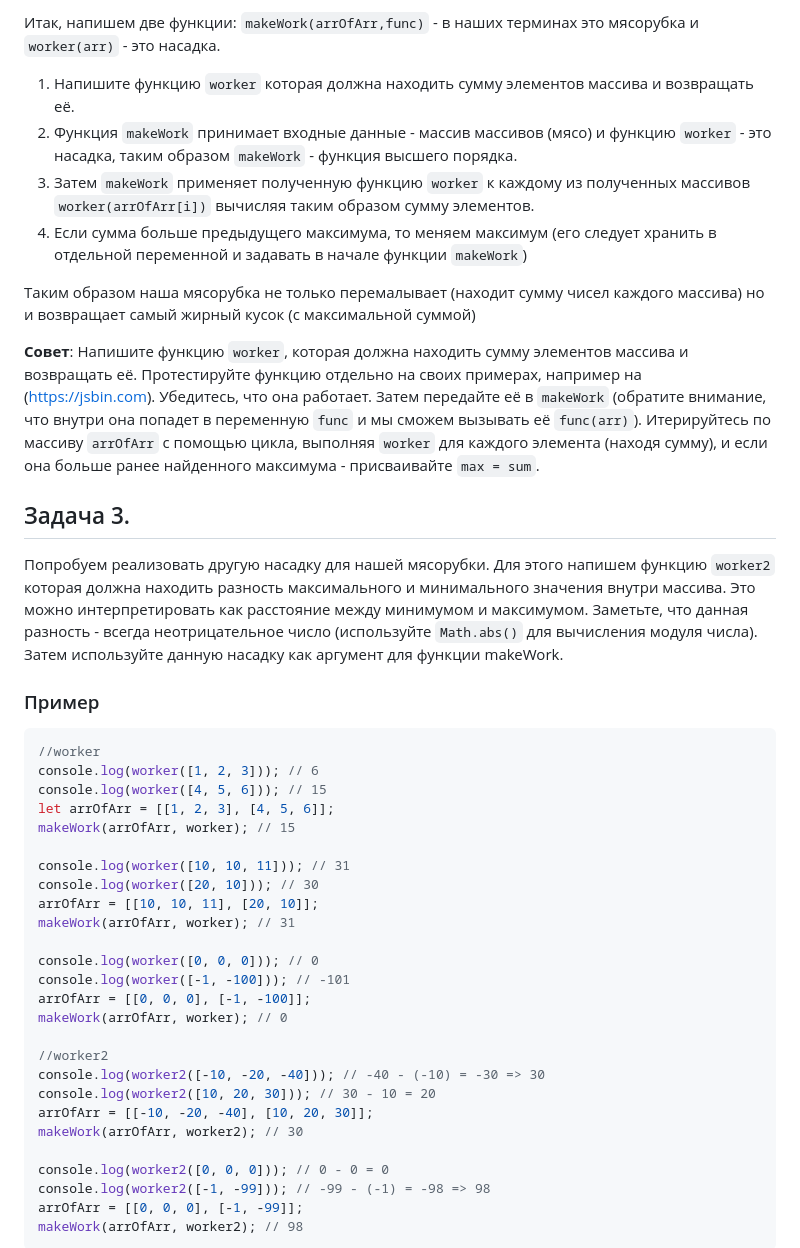
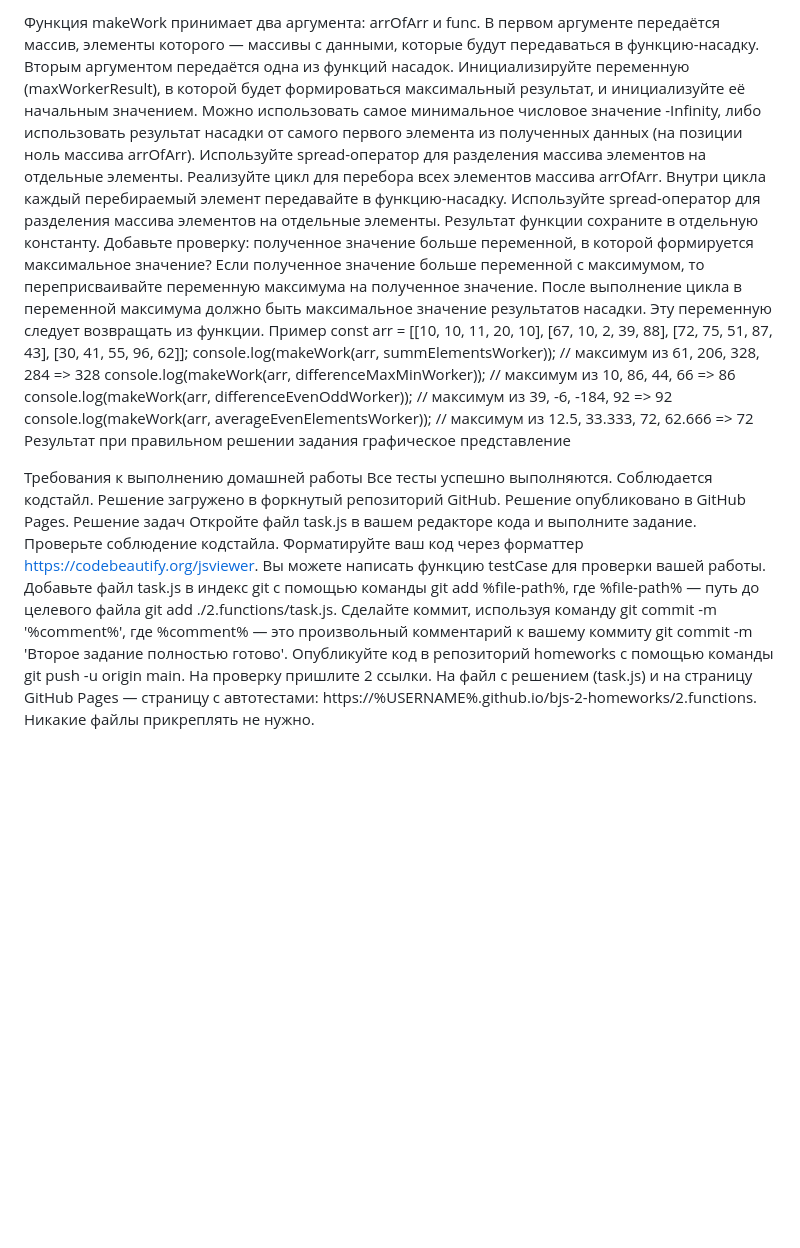
Before and after one commit to malushkru0878/JavaScriptHomework, a Markdown page: 2.functions/README.md, the part around one of its changes. GitHub-like rendering; blank space fills up the shorter version.

````diff
--- a/2.functions/README.md
+++ b/2.functions/README.md
@@ -39,49 +69,32 @@ getArrayParams([1, 2, 3, -100, 10])  // { min: -100, max: 10, avg: -16.80 }
 
-Итак, напишем две функции: `makeWork(arrOfArr,func)` - в наших терминах это мясорубка и `worker(arr)` - это насадка.
+Функция makeWork принимает два аргумента: arrOfArr и func. В первом аргументе передаётся массив, элементы которого — массивы с данными, которые будут передаваться в функцию-насадку. Вторым аргументом передаётся одна из функций насадок.
+Инициализируйте переменную (maxWorkerResult), в которой будет формироваться максимальный результат, и инициализуйте её начальным значением. Можно использовать самое минимальное числовое значение -Infinity, либо использовать результат насадки от самого первого элемента из полученных данных (на позиции ноль массива arrOfArr). Используйте spread-оператор для разделения массива элементов на отдельные элементы.
+Реализуйте цикл для перебора всех элементов массива arrOfArr.
+Внутри цикла каждый перебираемый элемент передавайте в функцию-насадку. Используйте spread-оператор для разделения массива элементов на отдельные элементы. Результат функции сохраните в отдельную константу.
+Добавьте проверку: полученное значение больше переменной, в которой формируется максимальное значение?
+Если полученное значение больше переменной с максимумом, то переприсваивайте переменную максимума на полученное значение.
+После выполнение цикла в переменной максимума должно быть максимальное значение результатов насадки. Эту переменную следует возвращать из функции.
+Пример
+const arr = [[10, 10, 11, 20, 10], [67, 10, 2, 39, 88], [72, 75, 51, 87, 43], [30, 41, 55, 96, 62]];
+console.log(makeWork(arr, summElementsWorker)); // максимум из 61, 206, 328, 284 => 328
+console.log(makeWork(arr, differenceMaxMinWorker)); // максимум из 10, 86, 44, 66 => 86
+console.log(makeWork(arr, differenceEvenOddWorker)); // максимум из 39, -6, -184, 92 => 92
+console.log(makeWork(arr, averageEvenElementsWorker)); // максимум из 12.5, 33.333, 72, 62.666 => 72
+Результат при правильном решении задания
+графическое представление
 
-1. Напишите функцию `worker` которая должна находить сумму элементов массива и возвращать её.
-2. Функция `makeWork`  принимает входные данные - массив массивов (мясо) и функцию `worker` - это насадка, таким образом `makeWork` - функция высшего порядка.
-3. Затем `makeWork` применяет полученную функцию `worker` к каждому из полученных массивов `worker(arrOfArr[i])` вычисляя таким образом сумму элементов.
-4. Если сумма больше предыдущего максимума, то меняем максимум (его следует хранить в отдельной переменной и задавать в начале функции `makeWork`)
+Требования к выполнению домашней работы
+Все тесты успешно выполняются.
+Соблюдается кодстайл.
+Решение загружено в форкнутый репозиторий GitHub.
+Решение опубликовано в GitHub Pages.
+Решение задач
+Откройте файл task.js в вашем редакторе кода и выполните задание.
+Проверьте соблюдение кодстайла. Форматируйте ваш код через форматтер https://codebeautify.org/jsviewer.
+Вы можете написать функцию testCase для проверки вашей работы.
+Добавьте файл task.js в индекс git с помощью команды git add %file-path%, где %file-path% — путь до целевого файла git add ./2.functions/task.js.
+Сделайте коммит, используя команду git commit -m '%comment%', где %comment% — это произвольный комментарий к вашему коммиту git commit -m 'Второе задание полностью готово'.
+Опубликуйте код в репозиторий homeworks с помощью команды git push -u origin main.
+На проверку пришлите 2 ссылки. На файл с решением (task.js) и на страницу GitHub Pages — страницу с автотестами: https://%USERNAME%.github.io/bjs-2-homeworks/2.functions.
+Никакие файлы прикреплять не нужно.
 
-Таким образом наша мясорубка не только перемалывает (находит сумму чисел каждого массива) но и возвращает самый жирный кусок (с максимальной суммой)
-
-**Совет**: Напишите функцию `worker`, которая должна находить сумму элементов массива и возвращать её.
-Протестируйте функцию отдельно на своих примерах, например на (https://jsbin.com). Убедитесь, что она работает.
-Затем передайте её в `makeWork` (обратите внимание, что внутри она попадет в переменную `func` и мы сможем вызывать её `func(arr)`).
-Итерируйтесь по массиву `arrOfArr` с помощью цикла, выполняя `worker` для каждого элемента (находя сумму), и если она больше ранее найденного максимума - присваивайте `max = sum`.
-
-## Задача 3.
-Попробуем реализовать другую насадку для нашей мясорубки. Для этого напишем функцию `worker2` которая должна находить разность максимального и минимального значения внутри массива. Это можно интерпретировать как расстояние между минимумом и максимумом. Заметьте, что данная разность - всегда неотрицательное число (используйте `Math.abs()` для вычисления модуля числа). Затем используйте данную насадку как аргумент для функции makeWork.
-
-
-### Пример
-```js
-//worker
-console.log(worker([1, 2, 3])); // 6
-console.log(worker([4, 5, 6])); // 15
-let arrOfArr = [[1, 2, 3], [4, 5, 6]];
-makeWork(arrOfArr, worker); // 15
-
-console.log(worker([10, 10, 11])); // 31
-console.log(worker([20, 10])); // 30
-arrOfArr = [[10, 10, 11], [20, 10]];
-makeWork(arrOfArr, worker); // 31
-
-console.log(worker([0, 0, 0])); // 0
-console.log(worker([-1, -100])); // -101
-arrOfArr = [[0, 0, 0], [-1, -100]];
-makeWork(arrOfArr, worker); // 0
-
-//worker2
-console.log(worker2([-10, -20, -40])); // -40 - (-10) = -30 => 30
-console.log(worker2([10, 20, 30])); // 30 - 10 = 20
-arrOfArr = [[-10, -20, -40], [10, 20, 30]];
-makeWork(arrOfArr, worker2); // 30
-
-console.log(worker2([0, 0, 0])); // 0 - 0 = 0
-console.log(worker2([-1, -99])); // -99 - (-1) = -98 => 98
-arrOfArr = [[0, 0, 0], [-1, -99]];
-makeWork(arrOfArr, worker2); // 98
-```
-
````
Also changed, not shown: other parts of 2.functions/README.md (+58 -60 lines).
